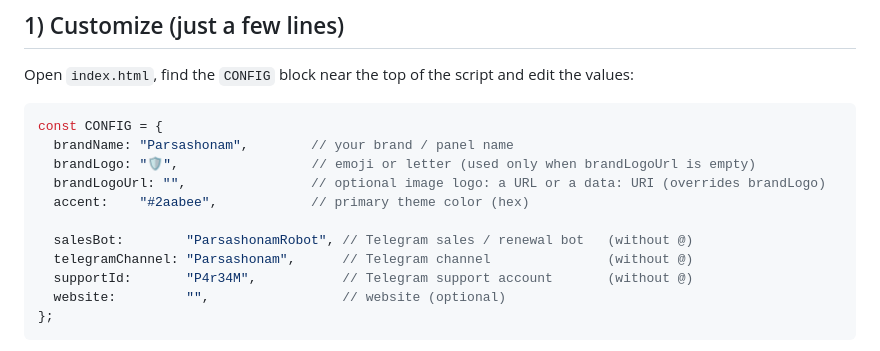
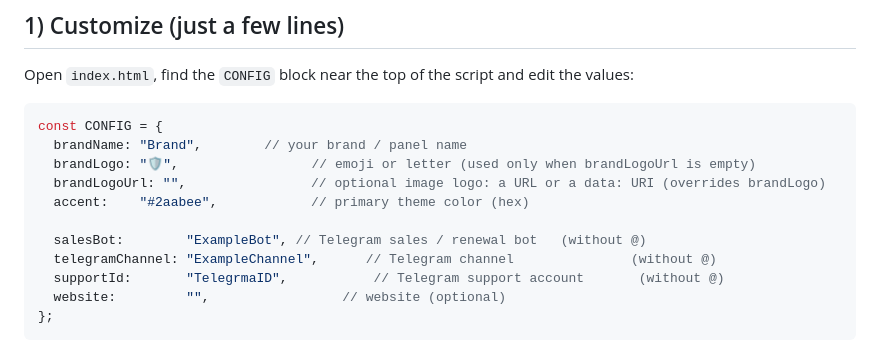
Before and after one commit to P4r34m/PasarGuard-Subscription-Template, a Markdown page: README.md, the part around the change. GitHub-like rendering.

````diff
--- a/README.md
+++ b/README.md
@@ -28,14 +28,14 @@ Open `index.html`, find the `CONFIG` block near the top of the script and edit t
 
 ```js
 const CONFIG = {
-  brandName: "Parsashonam",        // your brand / panel name
+  brandName: "Brand",        // your brand / panel name
   brandLogo: "🛡️",                 // emoji or letter (used only when brandLogoUrl is empty)
   brandLogoUrl: "",                // optional image logo: a URL or a data: URI (overrides brandLogo)
   accent:    "#2aabee",            // primary theme color (hex)
 
-  salesBot:        "ParsashonamRobot", // Telegram sales / renewal bot   (without @)
-  telegramChannel: "Parsashonam",      // Telegram channel               (without @)
-  supportId:       "P4r34M",           // Telegram support account       (without @)
+  salesBot:        "ExampleBot", // Telegram sales / renewal bot   (without @)
+  telegramChannel: "ExampleChannel",      // Telegram channel               (without @)
+  supportId:       "TelegrmaID",           // Telegram support account       (without @)
   website:         "",                 // website (optional)
 };
 ```
````
